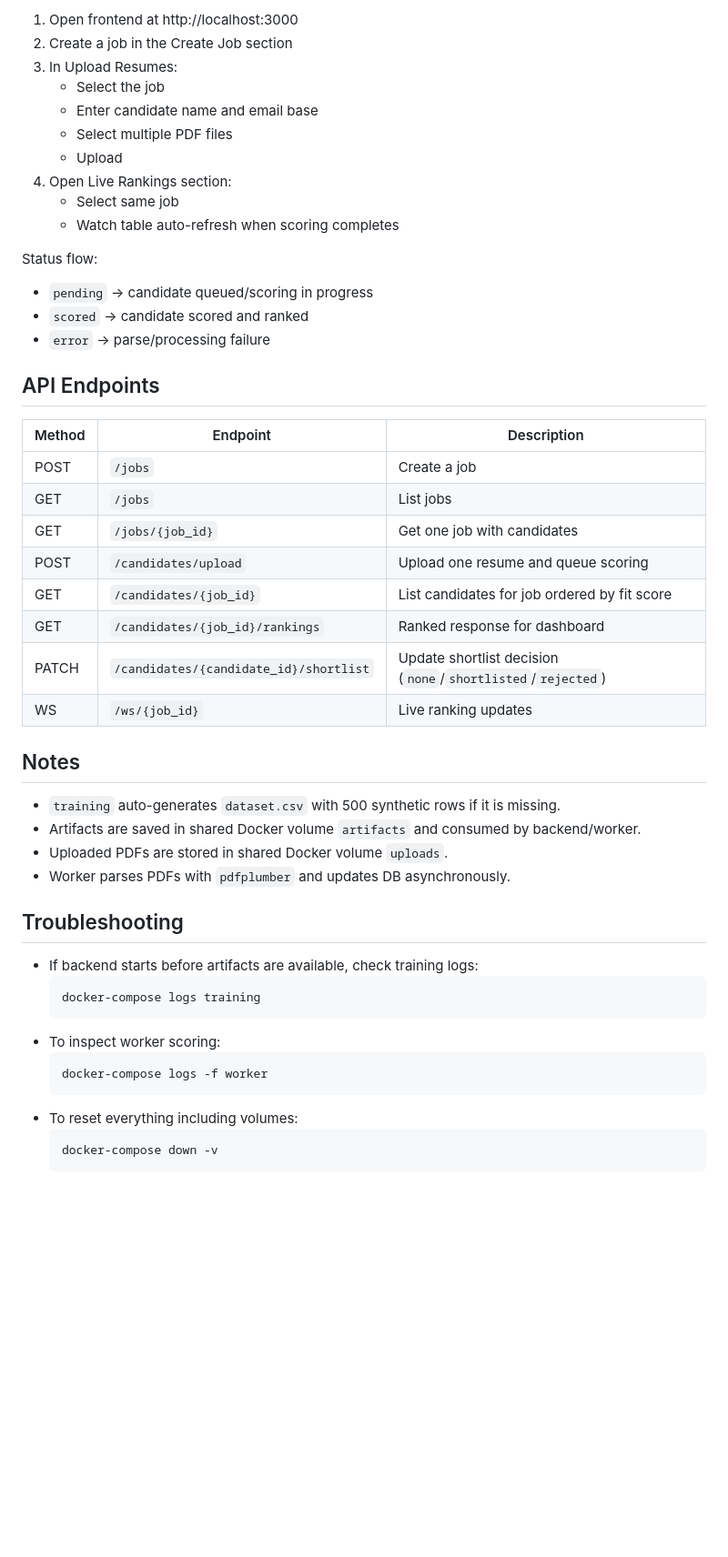
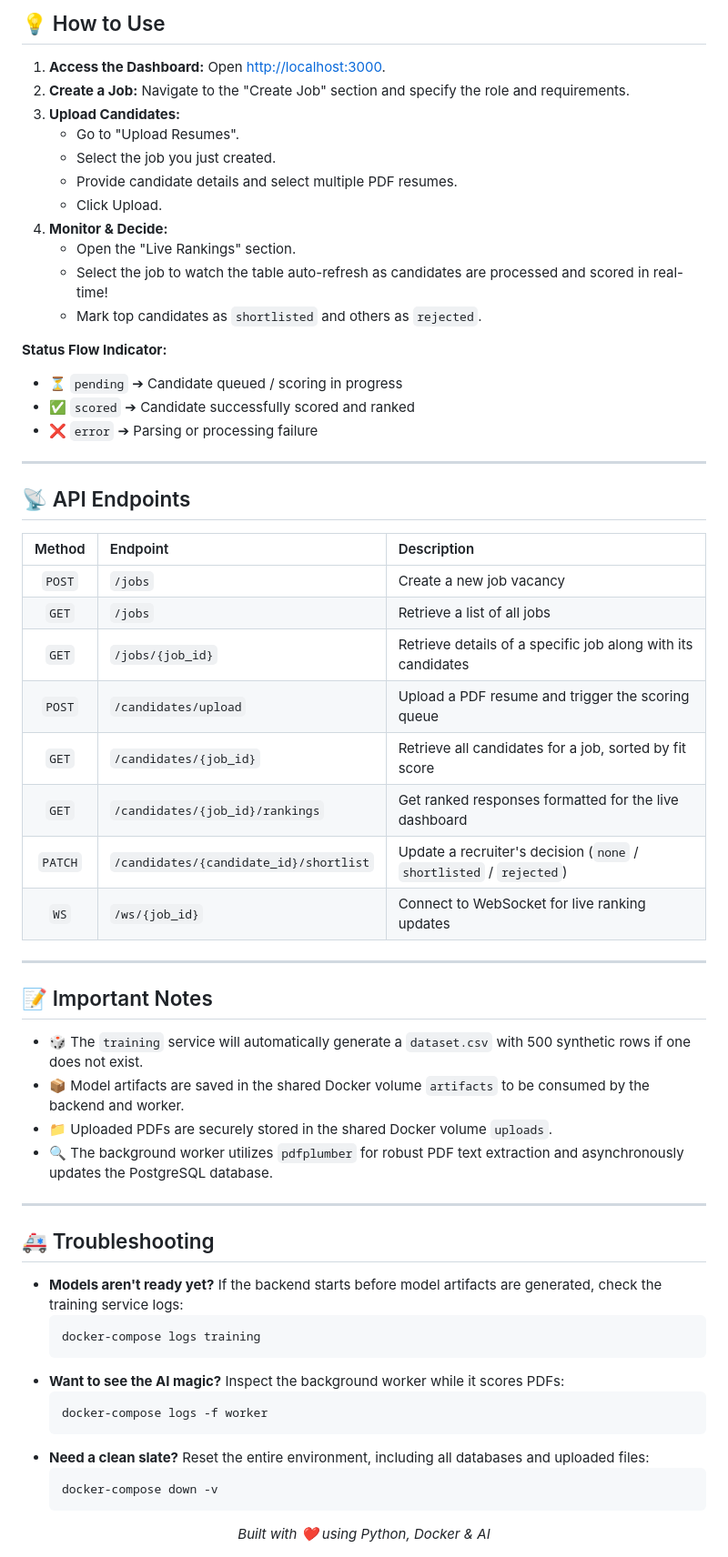
Before and after one commit to bayzso6694/mini-ats, a Markdown page: README.md, the part around one of its changes. Shown at 91% size. Rendered like a GitHub page; blank space fills up the shorter version.

Commit message:
docs: beautify README with modern styling and badges

````diff
--- a/README.md
+++ b/README.md
@@ -99,51 +113,64 @@ Services:
 
-1. Open frontend at http://localhost:3000
-2. Create a job in the Create Job section
-3. In Upload Resumes:
-   - Select the job
-   - Enter candidate name and email base
-   - Select multiple PDF files
-   - Upload
-4. Open Live Rankings section:
-   - Select same job
-   - Watch table auto-refresh when scoring completes
+## 💡 How to Use
 
-Status flow:
-- `pending` -> candidate queued/scoring in progress
-- `scored` -> candidate scored and ranked
-- `error` -> parse/processing failure
+1. **Access the Dashboard:** Open [http://localhost:3000](http://localhost:3000).
+2. **Create a Job:** Navigate to the "Create Job" section and specify the role and requirements.
+3. **Upload Candidates:**
+   - Go to "Upload Resumes".
+   - Select the job you just created.
+   - Provide candidate details and select multiple PDF resumes.
+   - Click Upload.
+4. **Monitor & Decide:**
+   - Open the "Live Rankings" section.
+   - Select the job to watch the table auto-refresh as candidates are processed and scored in real-time!
+   - Mark top candidates as `shortlisted` and others as `rejected`.
 
-## API Endpoints
+**Status Flow Indicator:**
+- ⏳ `pending` ➔ Candidate queued / scoring in progress
+- ✅ `scored` ➔ Candidate successfully scored and ranked
+- ❌ `error` ➔ Parsing or processing failure
+
+---
+
+## 📡 API Endpoints
 
 | Method | Endpoint | Description |
-|---|---|---|
-| POST | `/jobs` | Create a job |
-| GET | `/jobs` | List jobs |
-| GET | `/jobs/{job_id}` | Get one job with candidates |
-| POST | `/candidates/upload` | Upload one resume and queue scoring |
-| GET | `/candidates/{job_id}` | List candidates for job ordered by fit score |
-| GET | `/candidates/{job_id}/rankings` | Ranked response for dashboard |
-| PATCH | `/candidates/{candidate_id}/shortlist` | Update shortlist decision (`none`/`shortlisted`/`rejected`) |
-| WS | `/ws/{job_id}` | Live ranking updates |
+|:---:|:---|:---|
+| `POST` | `/jobs` | Create a new job vacancy |
+| `GET` | `/jobs` | Retrieve a list of all jobs |
+| `GET` | `/jobs/{job_id}` | Retrieve details of a specific job along with its candidates |
+| `POST` | `/candidates/upload` | Upload a PDF resume and trigger the scoring queue |
+| `GET` | `/candidates/{job_id}` | Retrieve all candidates for a job, sorted by fit score |
+| `GET` | `/candidates/{job_id}/rankings`| Get ranked responses formatted for the live dashboard |
+| `PATCH`| `/candidates/{candidate_id}/shortlist`| Update a recruiter's decision (`none` / `shortlisted` / `rejected`) |
+| `WS` | `/ws/{job_id}` | Connect to WebSocket for live ranking updates |
 
-## Notes
+---
 
-- `training` auto-generates `dataset.csv` with 500 synthetic rows if it is missing.
-- Artifacts are saved in shared Docker volume `artifacts` and consumed by backend/worker.
-- Uploaded PDFs are stored in shared Docker volume `uploads`.
-- Worker parses PDFs with `pdfplumber` and updates DB asynchronously.
+## 📝 Important Notes
 
-## Troubleshooting
+- 🎲 The `training` service will automatically generate a `dataset.csv` with 500 synthetic rows if one does not exist.
+- 📦 Model artifacts are saved in the shared Docker volume `artifacts` to be consumed by the backend and worker.
+- 📁 Uploaded PDFs are securely stored in the shared Docker volume `uploads`.
+- 🔍 The background worker utilizes `pdfplumber` for robust PDF text extraction and asynchronously updates the PostgreSQL database.
 
-- If backend starts before artifacts are available, check training logs:
+---
+
+## 🚑 Troubleshooting
+
+- **Models aren't ready yet?** If the backend starts before model artifacts are generated, check the training service logs:
   ```bash
   docker-compose logs training
   ```
-- To inspect worker scoring:
+- **Want to see the AI magic?** Inspect the background worker while it scores PDFs:
   ```bash
   docker-compose logs -f worker
   ```
-- To reset everything including volumes:
+- **Need a clean slate?** Reset the entire environment, including all databases and uploaded files:
   ```bash
   docker-compose down -v
   ```
+
+<div align="center">
+  <i>Built with ❤️ using Python, Docker & AI</i>
+</div>
````
Also changed, not shown: other parts of README.md (+98 -84 lines).
